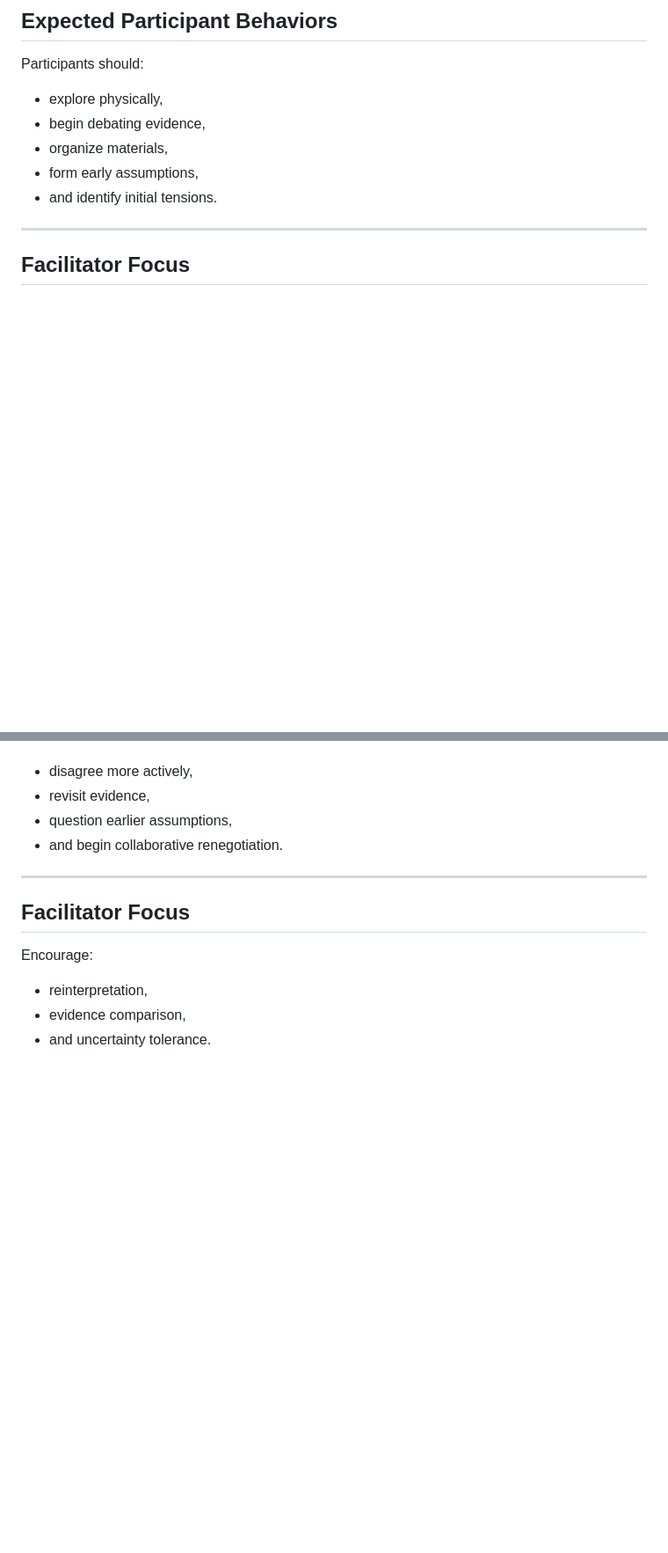
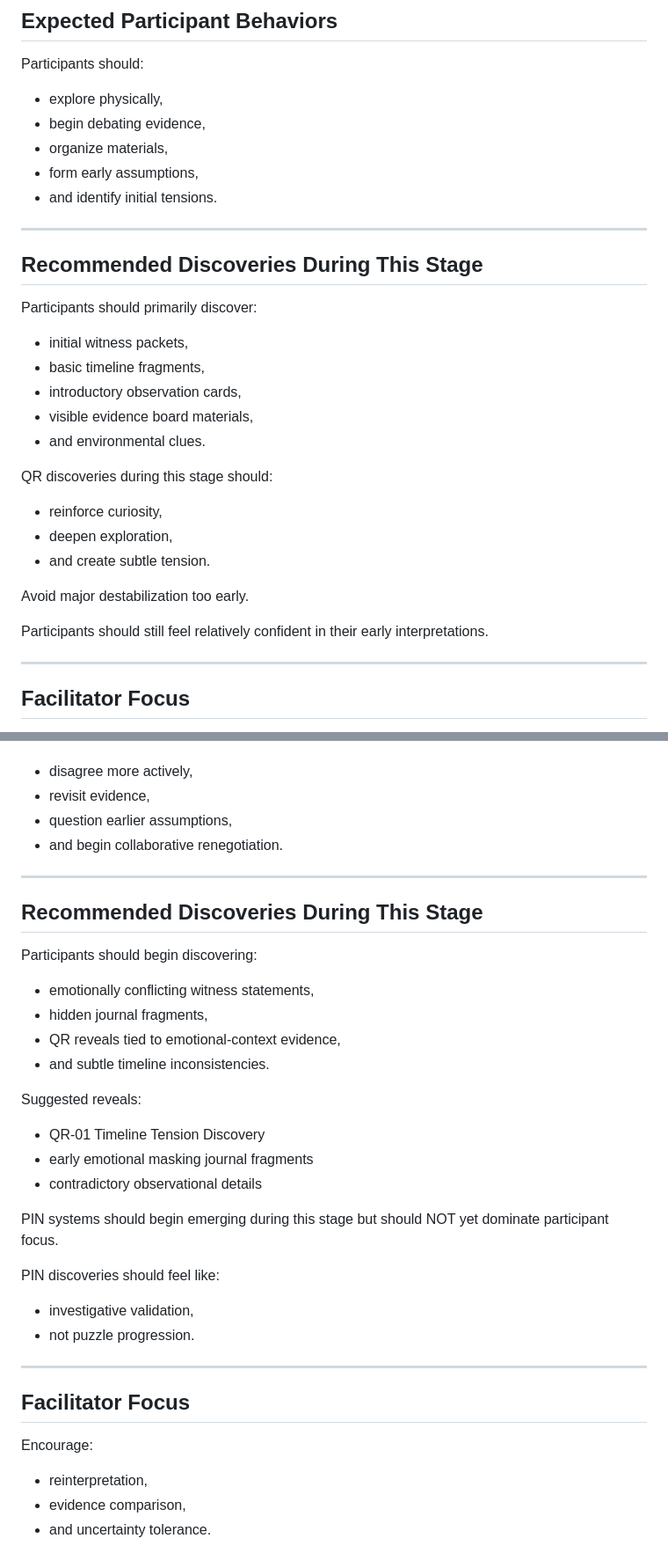
Before and after one commit to drjstancer/MedDetectives, a Markdown page: docs/facilitator-stage-progression-map.md, 2 parts joined by grey strips. Shown at 88% size. GitHub-like rendering; blank space fills up the shorter version.

```diff
--- a/docs/facilitator-stage-progression-map.md
+++ b/docs/facilitator-stage-progression-map.md
@@ -51,6 +64,26 @@ Participants should:
 - organize materials,
 - form early assumptions,
 - and identify initial tensions.
+
+---
+
+## Recommended Discoveries During This Stage
+
+Participants should primarily discover:
+- initial witness packets,
+- basic timeline fragments,
+- introductory observation cards,
+- visible evidence board materials,
+- and environmental clues.
+
+QR discoveries during this stage should:
+- reinforce curiosity,
+- deepen exploration,
+- and create subtle tension.
+
+Avoid major destabilization too early.
+
+Participants should still feel relatively confident in their early interpretations.
 
 ---
 
@@ -102,6 +135,27 @@ Participants should:
 
 ---
 
+## Recommended Discoveries During This Stage
+
+Participants should begin discovering:
+- emotionally conflicting witness statements,
+- hidden journal fragments,
+- QR reveals tied to emotional-context evidence,
+- and subtle timeline inconsistencies.
+
+Suggested reveals:
+- QR-01 Timeline Tension Discovery
+- early emotional masking journal fragments
+- contradictory observational details
+
+PIN systems should begin emerging during this stage but should NOT yet dominate participant focus.
+
+PIN discoveries should feel like:
+- investigative validation,
+- not puzzle progression.
+
+---
+
 ## Facilitator Focus
 
 Encourage:
```
Also changed, not shown: other parts of docs/facilitator-stage-progression-map.md (+76 -0 lines).
